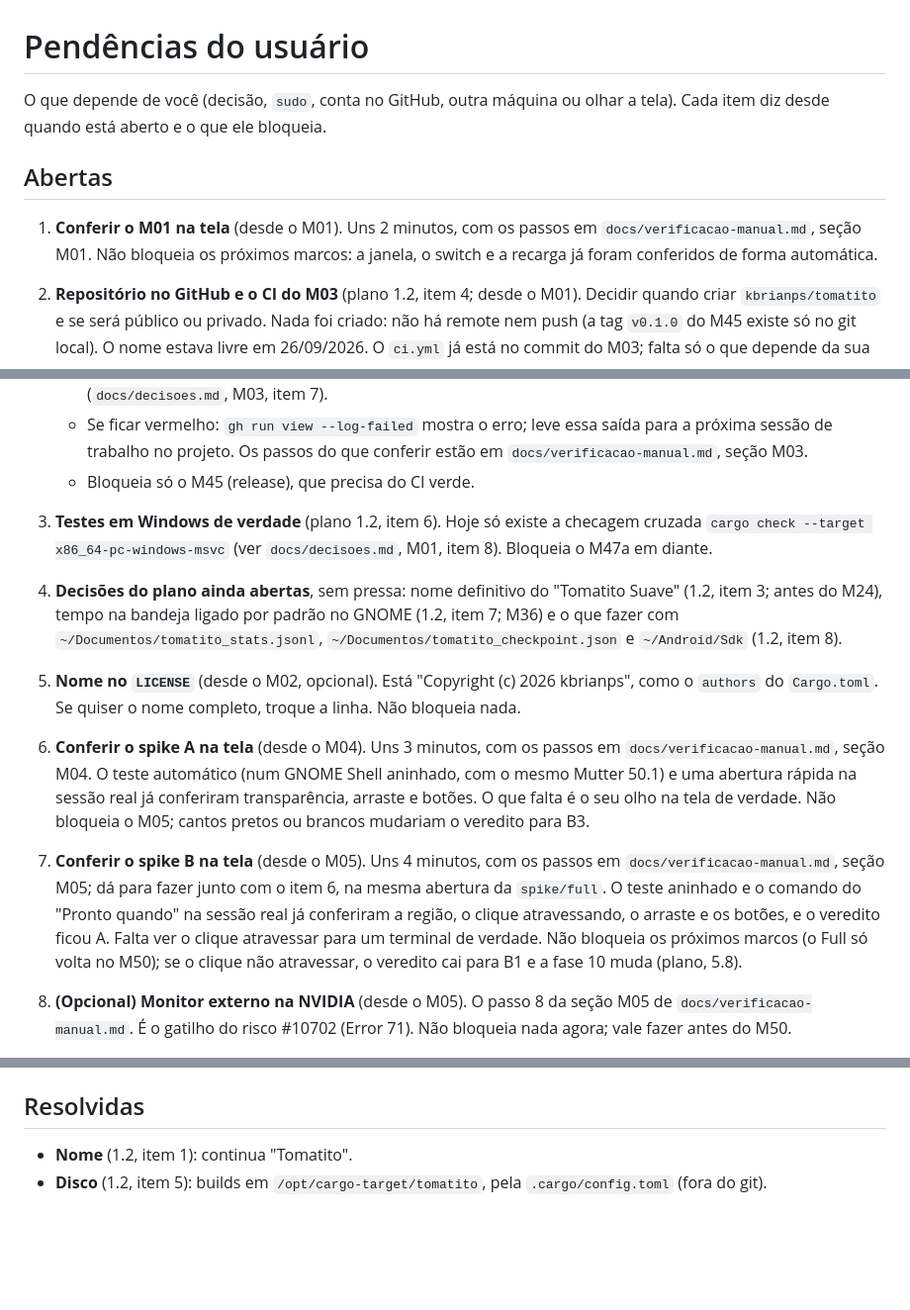
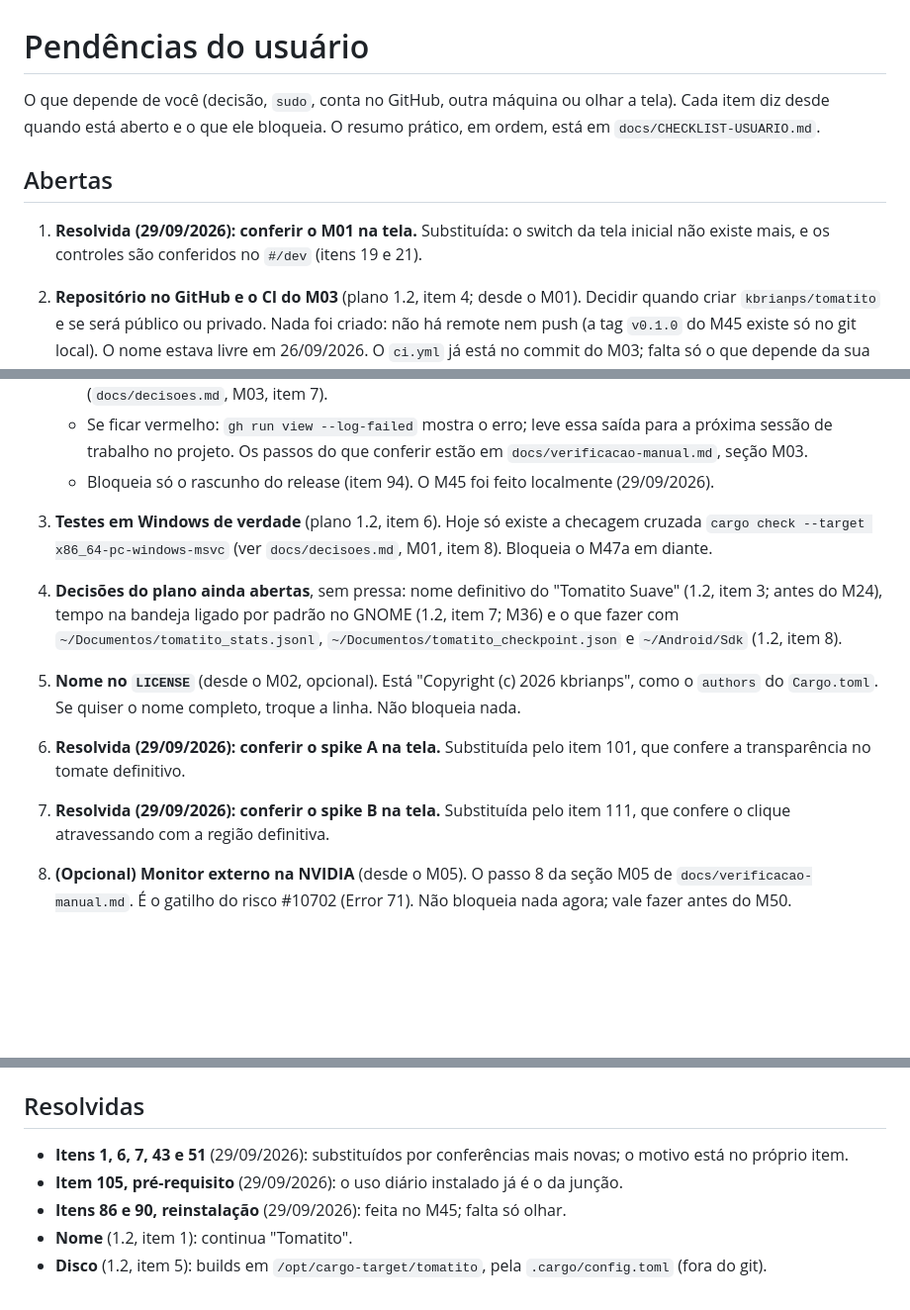
Before and after one commit to kbrianps/tomatito, a Markdown page: docs/pendencias-usuario.md, 3 parts joined by grey strips. Shown at 99% size. GitHub-like rendering; blank space fills up the shorter version.

Commit message:
Checklist final do usuário

````diff
--- a/docs/pendencias-usuario.md
+++ b/docs/pendencias-usuario.md
@@ -1,10 +1,10 @@
 # Pendências do usuário
 
-O que depende de você (decisão, `sudo`, conta no GitHub, outra máquina ou olhar a tela). Cada item diz desde quando está aberto e o que ele bloqueia.
+O que depende de você (decisão, `sudo`, conta no GitHub, outra máquina ou olhar a tela). Cada item diz desde quando está aberto e o que ele bloqueia. O resumo prático, em ordem, está em `docs/CHECKLIST-USUARIO.md`.
 
 ## Abertas
 
-1. **Conferir o M01 na tela** (desde o M01). Uns 2 minutos, com os passos em `docs/verificacao-manual.md`, seção M01. Não bloqueia os próximos marcos: a janela, o switch e a recarga já foram conferidos de forma automática.
+1. **Resolvida (29/09/2026): conferir o M01 na tela.** Substituída: o switch da tela inicial não existe mais, e os controles são conferidos no `#/dev` (itens 19 e 21).
 2. **Repositório no GitHub e o CI do M03** (plano 1.2, item 4; desde o M01). Decidir quando criar `kbrianps/tomatito` e se será público ou privado. Nada foi criado: não há remote nem push (a tag `v0.1.0` do M45 existe só no git local). O nome estava livre em 26/09/2026. O `ci.yml` já está no commit do M03; falta só o que depende da sua conta. Quando quiser (uns 5 minutos, mais uns 20 de espera na primeira rodada, que compila tudo sem cache):
 
    ```bash
@@ -18,12 +18,12 @@ O que depende de você (decisão, `sudo`, conta no GitHub, outra máquina ou olh
    - Público mantém o Actions sem custo e é o que o Flathub exige depois (1.1). Privado gasta a cota de minutos.
    - **Pronto quando:** os dois jobs, `ubuntu-24.04` e `windows-latest`, ficam verdes. O passo que mais importa conferir no Windows é o "5. cargo test": ele é o primeiro a linkar o app com o manifesto novo (`docs/decisoes.md`, M03, item 7).
    - Se ficar vermelho: `gh run view --log-failed` mostra o erro; leve essa saída para a próxima sessão de trabalho no projeto. Os passos do que conferir estão em `docs/verificacao-manual.md`, seção M03.
-   - Bloqueia só o M45 (release), que precisa do CI verde.
+   - Bloqueia só o rascunho do release (item 94). O M45 foi feito localmente (29/09/2026).
 3. **Testes em Windows de verdade** (plano 1.2, item 6). Hoje só existe a checagem cruzada `cargo check --target x86_64-pc-windows-msvc` (ver `docs/decisoes.md`, M01, item 8). Bloqueia o M47a em diante.
 4. **Decisões do plano ainda abertas**, sem pressa: nome definitivo do "Tomatito Suave" (1.2, item 3; antes do M24), tempo na bandeja ligado por padrão no GNOME (1.2, item 7; M36) e o que fazer com `~/Documentos/tomatito_stats.jsonl`, `~/Documentos/tomatito_checkpoint.json` e `~/Android/Sdk` (1.2, item 8).
 5. **Nome no `LICENSE`** (desde o M02, opcional). Está "Copyright (c) 2026 kbrianps", como o `authors` do `Cargo.toml`. Se quiser o nome completo, troque a linha. Não bloqueia nada.
-6. **Conferir o spike A na tela** (desde o M04). Uns 3 minutos, com os passos em `docs/verificacao-manual.md`, seção M04. O teste automático (num GNOME Shell aninhado, com o mesmo Mutter 50.1) e uma abertura rápida na sessão real já conferiram transparência, arraste e botões. O que falta é o seu olho na tela de verdade. Não bloqueia o M05; cantos pretos ou brancos mudariam o veredito para B3.
-7. **Conferir o spike B na tela** (desde o M05). Uns 4 minutos, com os passos em `docs/verificacao-manual.md`, seção M05; dá para fazer junto com o item 6, na mesma abertura da `spike/full`. O teste aninhado e o comando do "Pronto quando" na sessão real já conferiram a região, o clique atravessando, o arraste e os botões, e o veredito ficou A. Falta ver o clique atravessar para um terminal de verdade. Não bloqueia os próximos marcos (o Full só volta no M50); se o clique não atravessar, o veredito cai para B1 e a fase 10 muda (plano, 5.8).
+6. **Resolvida (29/09/2026): conferir o spike A na tela.** Substituída pelo item 101, que confere a transparência no tomate definitivo.
+7. **Resolvida (29/09/2026): conferir o spike B na tela.** Substituída pelo item 111, que confere o clique atravessando com a região definitiva.
 8. **(Opcional) Monitor externo na NVIDIA** (desde o M05). O passo 8 da seção M05 de `docs/verificacao-manual.md`. É o gatilho do risco #10702 (Error 71). Não bloqueia nada agora; vale fazer antes do M50.
 9. **Conferir o M06 na tela** (desde o M06). Uns 3 minutos, com os passos em `docs/verificacao-manual.md`, seção M06. As cores, os componentes, os cliques e a fonte já foram conferidos no WebKitGTK de verdade (numa janela fora da tela e numa abertura do `tauri dev`); falta o seu olho. Não bloqueia o M06b nem o M07.
 10. **Conferir o M07 na tela** (desde o M07). Uns 4 minutos, com os passos em `docs/verificacao-manual.md`, seção M07. O teste num GNOME Shell aninhado já conferiu com ponteiro e teclado virtuais o arraste, o duplo clique, os três botões, o hover do X, o redimensionar pelas bordas, o zoom e a borda (36 conferências ok), e uma abertura rápida na sua sessão confirmou que a janela sobe sem moldura. Falta o mouse de verdade. Não bloqueia o M08.
@@ -169,5 +169,8 @@ O que depende de você (decisão, `sudo`, conta no GitHub, outra máquina ou olh
 
 ## Resolvidas
 
+- **Itens 1, 6, 7, 43 e 51** (29/09/2026): substituídos por conferências mais novas; o motivo está no próprio item.
+- **Item 105, pré-requisito** (29/09/2026): o uso diário instalado já é o da junção.
+- **Itens 86 e 90, reinstalação** (29/09/2026): feita no M45; falta só olhar.
 - **Nome** (1.2, item 1): continua "Tomatito".
 - **Disco** (1.2, item 5): builds em `/opt/cargo-target/tomatito`, pela `.cargo/config.toml` (fora do git).
````
Also changed, not shown: other parts of docs/pendencias-usuario.md (+5 -5 lines), docs/CHECKLIST-USUARIO.md (added, +289 -0 lines), docs/verificacao-manual.md (+18 -3 lines).
